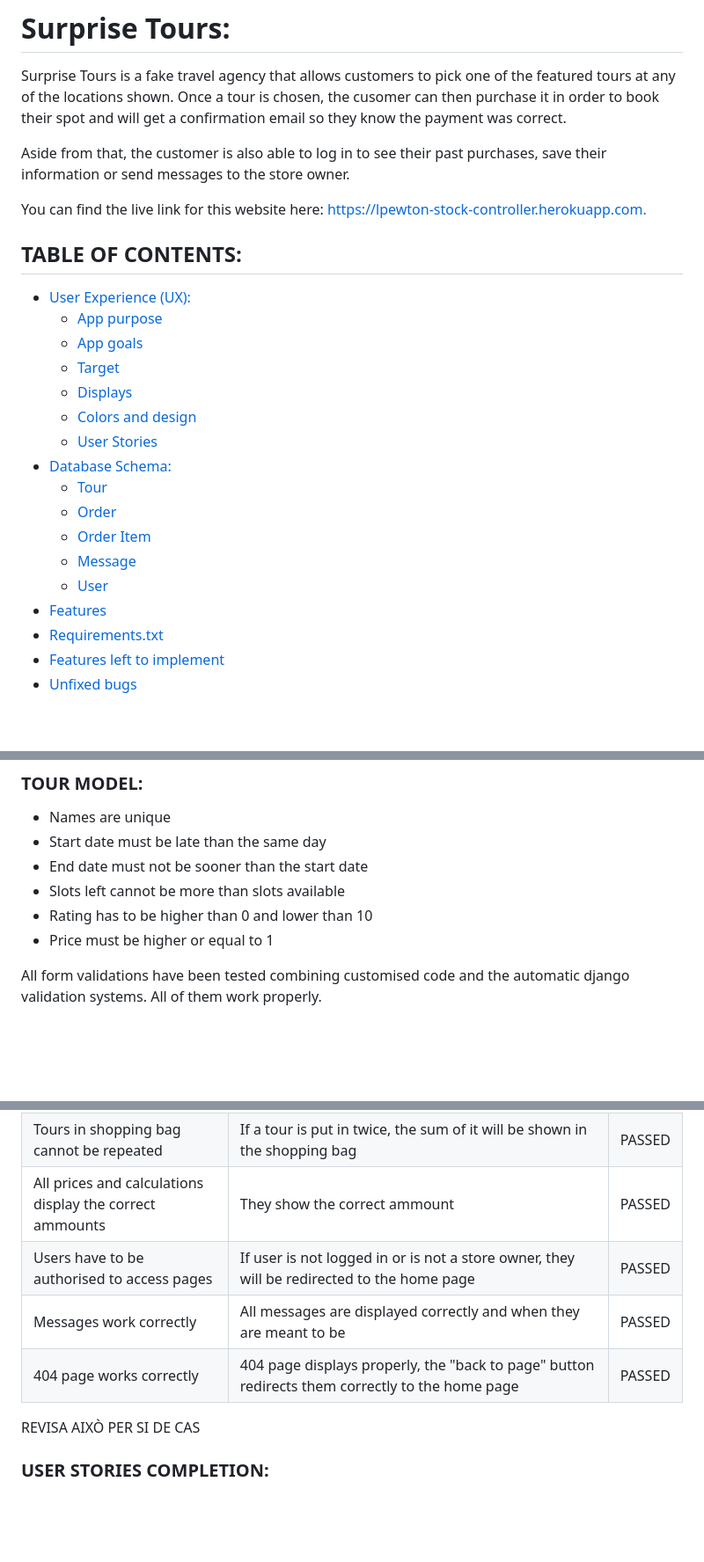
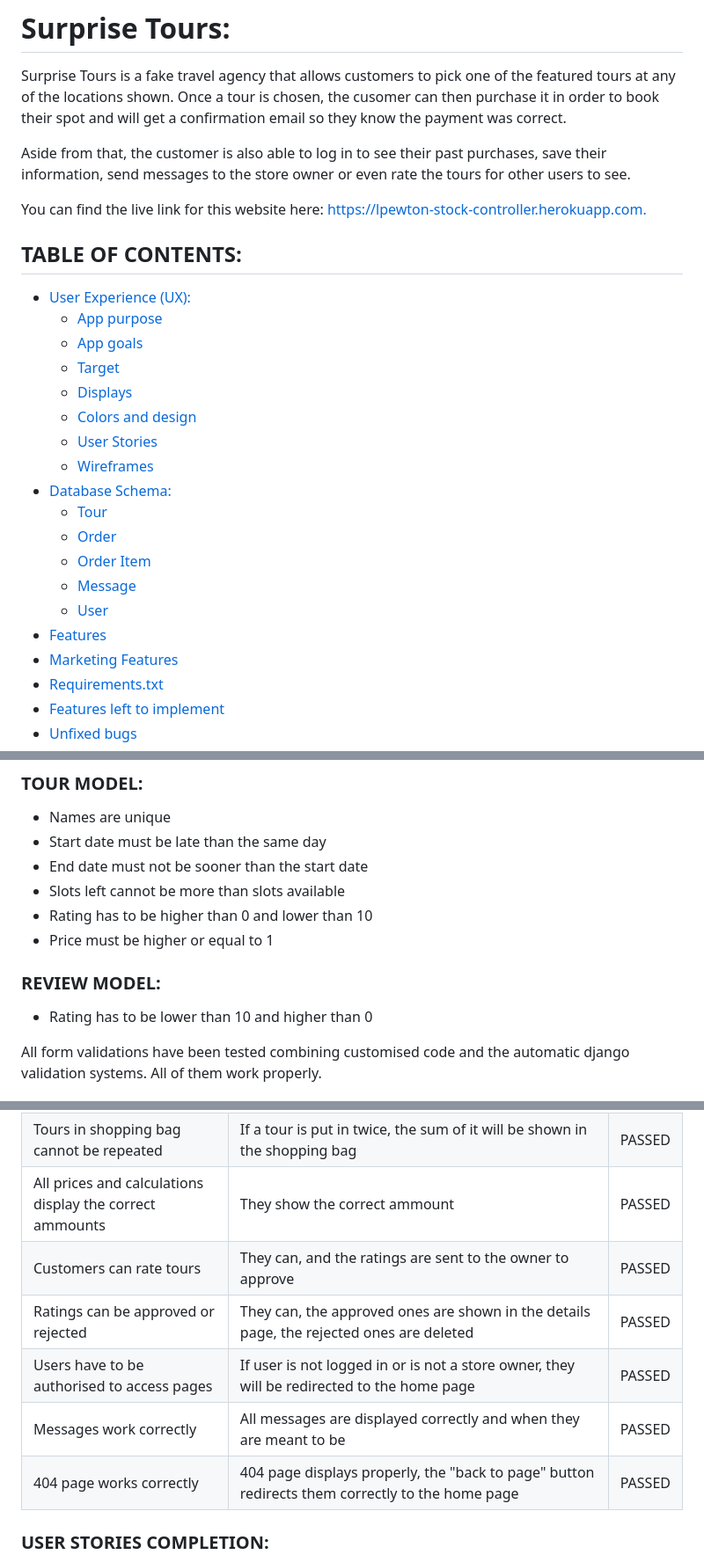
Before and after one commit to lpewton/surprise-tours, a Markdown page: README.md, 3 parts joined by grey strips. Shown at 88% size. Drawn GitHub-style; blank space fills up the shorter version.

```diff
--- a/README.md
+++ b/README.md
@@ -2,7 +2,7 @@
 
 Surprise Tours is a fake travel agency that allows customers to pick  one of the featured tours at any of the locations shown. Once a tour is chosen, the cusomer can then purchase it in order to book their spot and will get a confirmation email so they know the payment was correct.
 
-Aside from that, the customer is also able to log in to see their past purchases, save their information or send messages to the store owner.
+Aside from that, the customer is also able to log in to see their past purchases, save their information, send messages to the store owner or even rate the tours for other users to see.
 
 You can find the live link for this website here: [https://lpewton-stock-controller.herokuapp.com.](https://lpewton-surprise-tours.herokuapp.com/)
 
@@ -14,6 +14,7 @@ You can find the live link for this website here: [https://lpewton-stock-control
     + [Displays](#displays)
     + [Colors and design](#colors-and-design)
     + [User Stories](#user-stories)
+    + [Wireframes](#wireframes)
   * [Database Schema:](#database-schema)
     + [Tour](#tour)
     + [Order](#order)
@@ -21,6 +22,7 @@ You can find the live link for this website here: [https://lpewton-stock-control
     + [Message](#message-to-be-sent-to-the-store-owners)
     + [User](#user-profile)
   * [Features](#features)
+  * [Marketing Features](#marketing-features)
   * [Requirements.txt](#requirementstxt)
   * [Features left to implement](#features-left-to-implement)
   * [Unfixed bugs](#unfixed-bugs)
@@ -237,6 +271,9 @@ AIXÒ AL FINAL
 - Rating has to be higher than 0 and lower than 10
 - Price must be higher or equal to 1
 
+### REVIEW MODEL:
+- Rating has to be lower than 10 and higher than 0
+
 All form validations have been tested combining customised code and the automatic django validation systems. All of them work properly.
 
 ## WEBSITE:
@@ -263,11 +300,12 @@ All form validations have been tested combining customised code and the automati
 | Shopping bag works correctly | Items are added correctly to the shopping bag and can be removed or quantities edited | PASSED |
 | Tours in shopping bag cannot be repeated  | If a tour is put in twice, the sum of it will be shown in the shopping bag | PASSED |
 | All prices and calculations display the correct ammounts  | They show the correct ammount | PASSED |
+| Customers can rate tours  | They can, and the ratings are sent to the owner to approve | PASSED |
+| Ratings can be approved or rejected  | They can, the approved ones are shown in the details page, the rejected ones are deleted | PASSED |
 | Users have to be authorised to access pages  | If user is not logged in or is not a store owner, they will be redirected to the home page | PASSED |
 | Messages work correctly  | All messages are displayed correctly and when they are meant to be | PASSED |
 | 404 page works correctly  | 404 page displays properly, the "back to page" button redirects them correctly to the home page | PASSED |
 
-REVISA AIXÒ PER SI DE CAS
 
 ### USER STORIES COMPLETION:
 1. As a **client** I want to **view all the available tours** so that I **can choose one**:
```
Also changed, not shown: other parts of README.md (+55 -24 lines).
